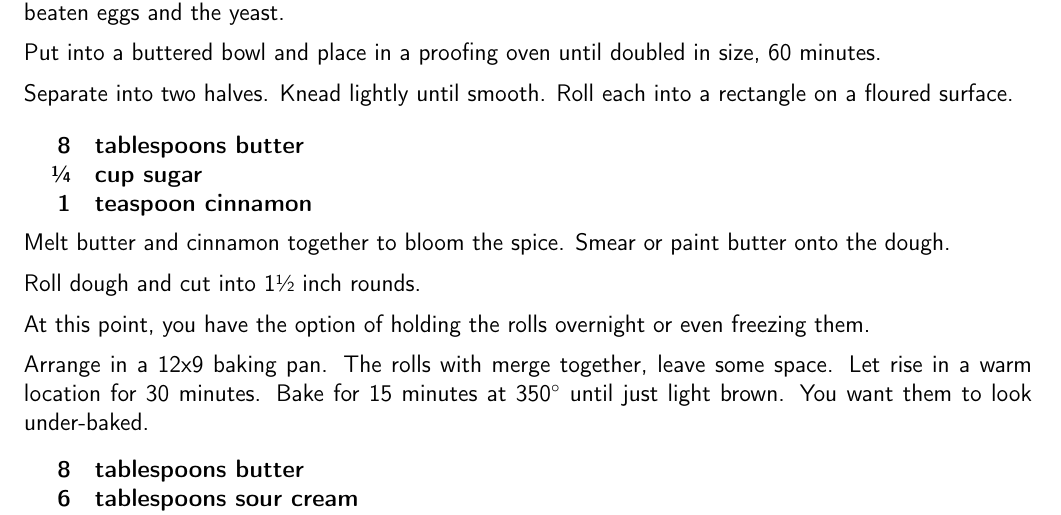
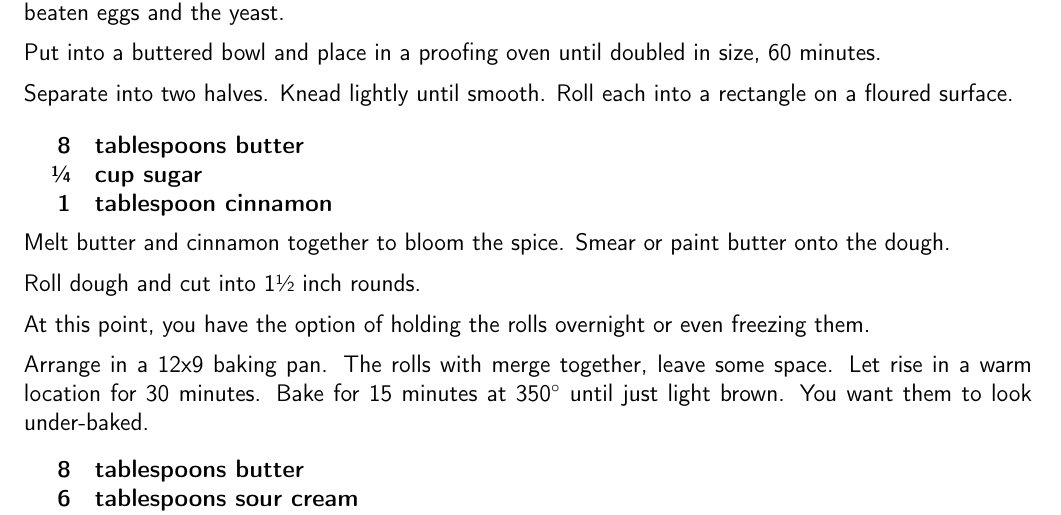
Before and after one commit to chase-seibert/cookbook, a LaTeX thesis (Cookbook.tex, which reads cinnamon_bun.tex): part of page 53 of 62, cut so that both start at the same text. Compiled offline with pdfLaTeX.

Commit message:
Update cinnamon_bun.tex

```diff
--- a/cinnamon_bun.tex
+++ b/cinnamon_bun.tex
@@ -42,7 +42,7 @@ Roll each into a rectangle on a floured surface.
 \ingredients{
     8 & tablespoons butter \\
     \sfrac{1}{4} & cup sugar \\
-    1 & teaspoon cinnamon \\
+    1 & tablespoon cinnamon \\
 }
 
 Melt butter and cinnamon together to bloom the spice.
```
